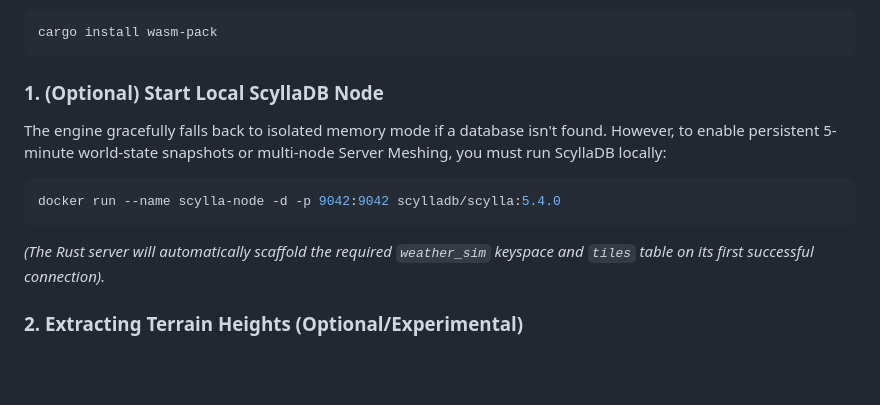
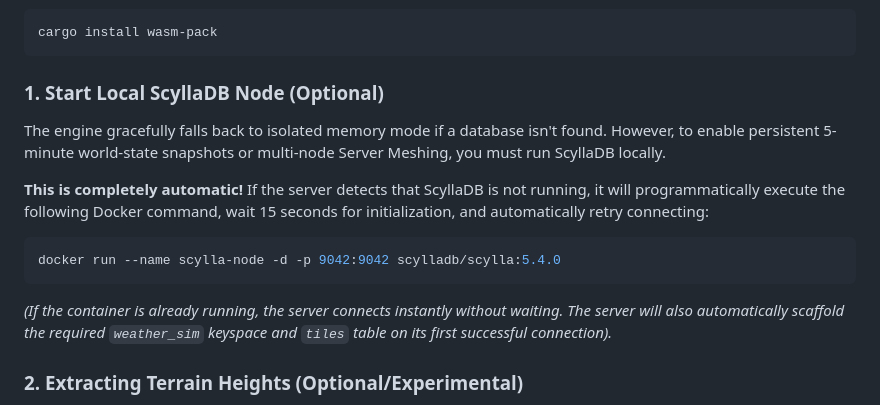
Before and after one commit to Evergold/me-weather, a Markdown page: README.md, the part around the change. Drawn GitHub-style; blank space fills up the shorter version.

Commit message:
docs: update ScyllaDB setup instructions

````diff
--- a/README.md
+++ b/README.md
@@ -49,14 +49,16 @@ You will also need to install `wasm-pack` globally for the WebAssembly math engi
 cargo install wasm-pack
 ```
 
-### 1. (Optional) Start Local ScyllaDB Node
+### 1. Start Local ScyllaDB Node (Optional)
 
-The engine gracefully falls back to isolated memory mode if a database isn't found. However, to enable persistent 5-minute world-state snapshots or multi-node Server Meshing, you must run ScyllaDB locally:
+The engine gracefully falls back to isolated memory mode if a database isn't found. However, to enable persistent 5-minute world-state snapshots or multi-node Server Meshing, you must run ScyllaDB locally.
+
+**This is completely automatic!** If the server detects that ScyllaDB is not running, it will programmatically execute the following Docker command, wait 15 seconds for initialization, and automatically retry connecting:
 
 ```bash
 docker run --name scylla-node -d -p 9042:9042 scylladb/scylla:5.4.0
 ```
-*(The Rust server will automatically scaffold the required `weather_sim` keyspace and `tiles` table on its first successful connection).*
+*(If the container is already running, the server connects instantly without waiting. The server will also automatically scaffold the required `weather_sim` keyspace and `tiles` table on its first successful connection).*
 
 ### 2. Extracting Terrain Heights (Optional/Experimental)
 If you have the source game data files, configure `HEIGHTS_PATH` in `.env` and extract the regional heightmaps using the legacy python script:
````
